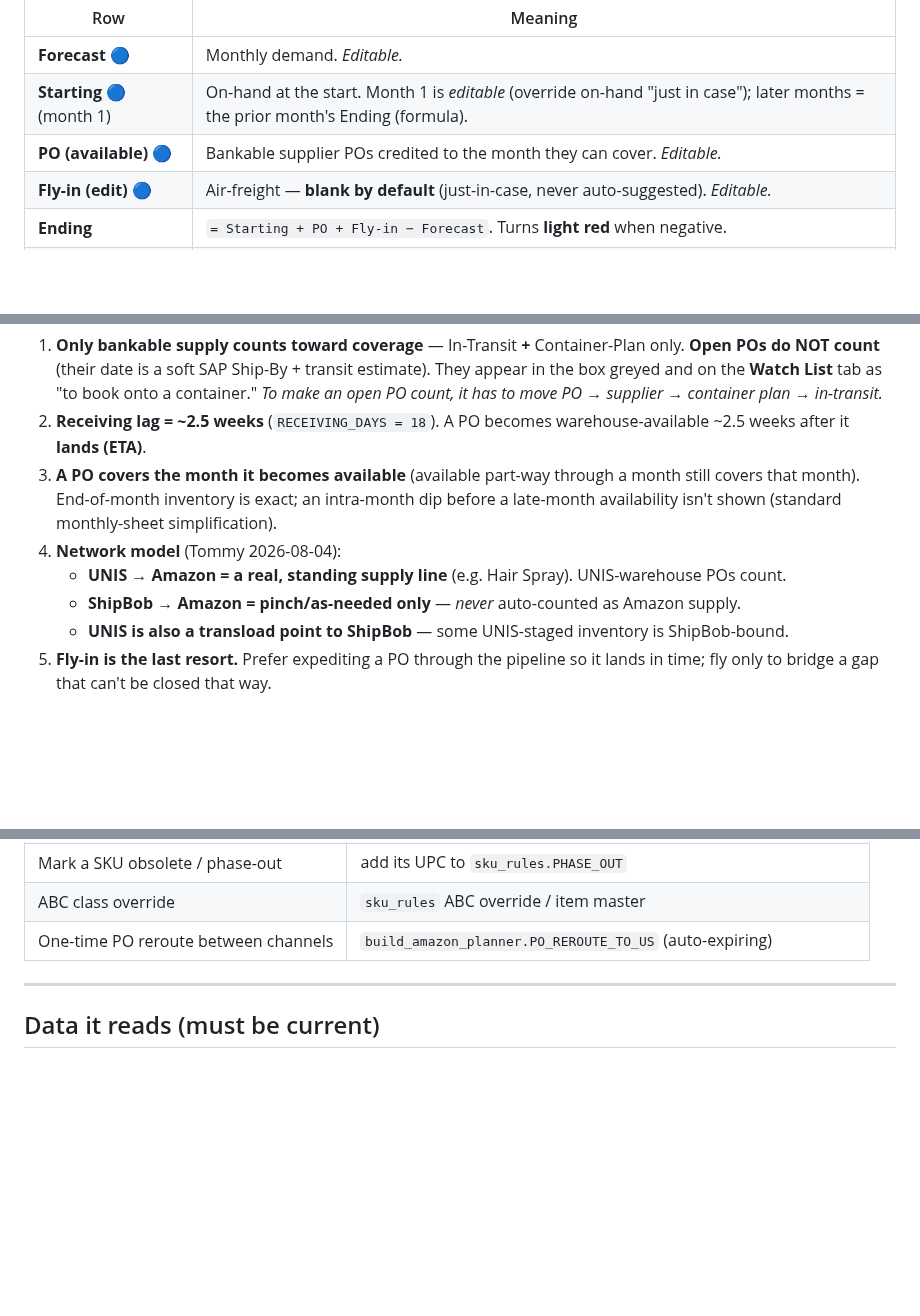
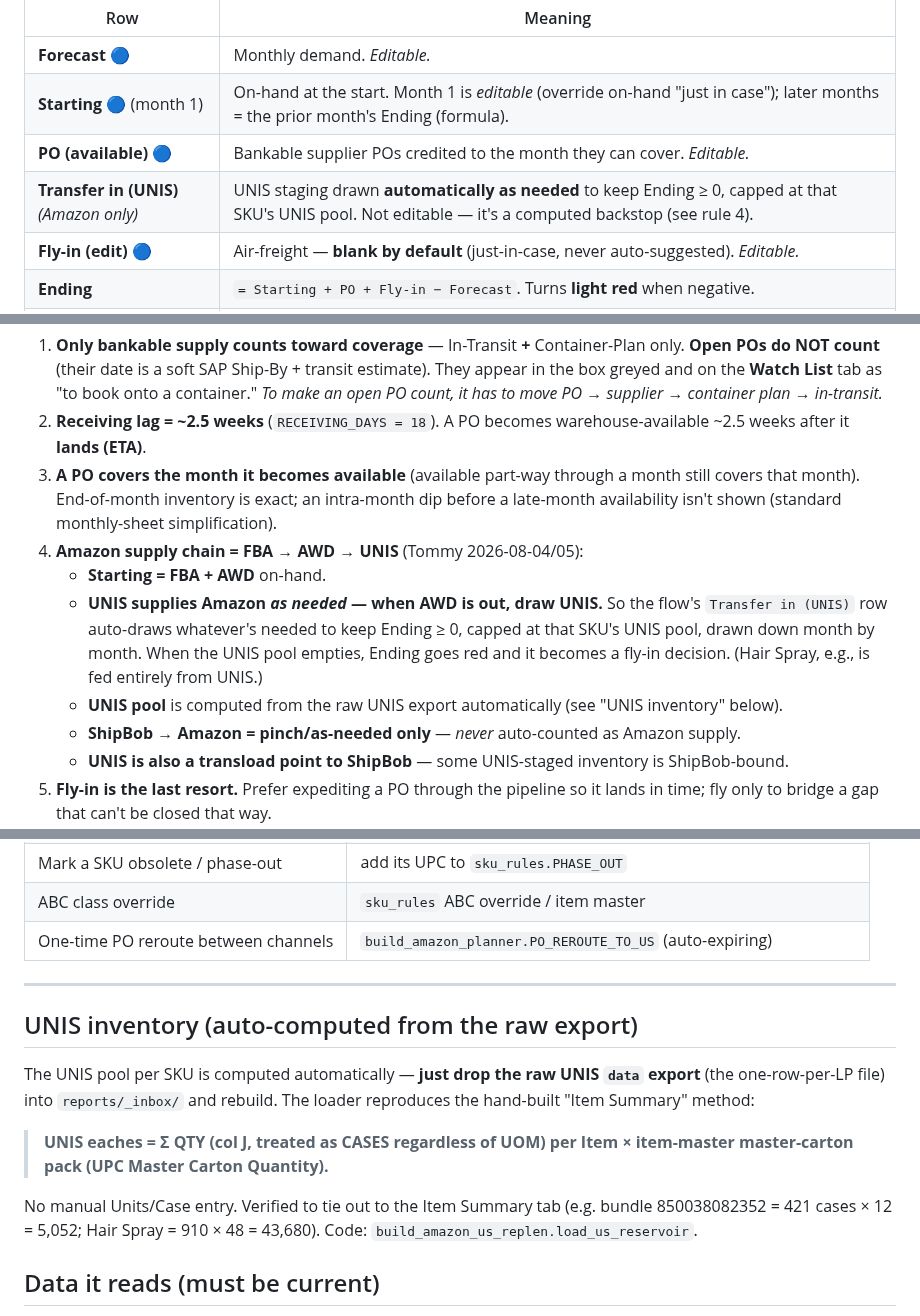
Before and after one commit to tjsapia91/supplychainbrain, a Markdown page: 06 Processes & SOPs/(C) Monthly Inventory Flow — Report Guide & Rules.md, 3 parts joined by grey strips. Rendered like a GitHub page; blank space fills up the shorter version.

Commit message:
Update Inventory Flow SOP: UNIS backstop + auto-computed UNIS pool
Adds the "Transfer in (UNIS)" row to the card, rewrites rule 4 as the FBA→AWD→UNIS
supply chain (UNIS auto-draws as-needed when AWD is out, capped at the SKU's pool), and
documents the auto-computed UNIS eaches (drop the raw export → Σ cases × master-carton
pack). Keeps the brain in sync with today's code changes.

Co-Authored-By: Claude Opus 4.8 <noreply@anthropic.com>

```diff
--- a/06 Processes & SOPs/(C) Monthly Inventory Flow — Report Guide & Rules.md
+++ b/06 Processes & SOPs/(C) Monthly Inventory Flow — Report Guide & Rules.md
@@ -29,6 +29,7 @@ grouped into **ABC sections** (all **A** SKUs first, then **C**, **D**, then **O
 | **Forecast** 🔵 | Monthly demand. *Editable.* |
 | **Starting** 🔵 (month 1) | On-hand at the start. Month 1 is *editable* (override on-hand "just in case"); later months = the prior month's Ending (formula). |
 | **PO (available)** 🔵 | Bankable supplier POs credited to the month they can cover. *Editable.* |
+| **Transfer in (UNIS)** *(Amazon only)* | UNIS staging drawn **automatically as needed** to keep Ending ≥ 0, capped at that SKU's UNIS pool. Not editable — it's a computed backstop (see rule 4). |
 | **Fly-in (edit)** 🔵 | Air-freight — **blank by default** (just-in-case, never auto-suggested). *Editable.* |
 | **Ending** | `= Starting + PO + Fly-in − Forecast`. Turns **light red** when negative. |
 | **Days of cover** | `= Ending ÷ daily demand`. |
@@ -66,8 +67,13 @@ cell never erases a saved note.
 3. **A PO covers the month it becomes available** (available part-way through a month still covers
    that month). End-of-month inventory is exact; an intra-month dip before a late-month availability
    isn't shown (standard monthly-sheet simplification).
-4. **Network model** (Tommy 2026-08-04):
-   - **UNIS → Amazon = a real, standing supply line** (e.g. Hair Spray). UNIS-warehouse POs count.
+4. **Amazon supply chain = FBA → AWD → UNIS** (Tommy 2026-08-04/05):
+   - **Starting = FBA + AWD** on-hand.
+   - **UNIS supplies Amazon *as needed* — when AWD is out, draw UNIS.** So the flow's
+     `Transfer in (UNIS)` row auto-draws whatever's needed to keep Ending ≥ 0, capped at that
+     SKU's UNIS pool, drawn down month by month. When the UNIS pool empties, Ending goes red and
+     it becomes a fly-in decision. (Hair Spray, e.g., is fed entirely from UNIS.)
+   - **UNIS pool** is computed from the raw UNIS export automatically (see "UNIS inventory" below).
    - **ShipBob → Amazon = pinch/as-needed only** — *never* auto-counted as Amazon supply.
    - **UNIS is also a transload point to ShipBob** — some UNIS-staged inventory is ShipBob-bound.
 5. **Fly-in is the last resort.** Prefer expediting a PO through the pipeline so it lands in time;
@@ -86,6 +92,18 @@ cell never erases a saved note.
 | One-time PO reroute between channels | `build_amazon_planner.PO_REROUTE_TO_US` (auto-expiring) |
 
 ---
+
+## UNIS inventory (auto-computed from the raw export)
+
+The UNIS pool per SKU is computed automatically — **just drop the raw UNIS `data` export**
+(the one-row-per-LP file) into `reports/_inbox/` and rebuild. The loader reproduces the
+hand-built "Item Summary" method:
+
+> **UNIS eaches = Σ QTY (col J, treated as CASES regardless of UOM) per Item × item-master
+> master-carton pack (UPC Master Carton Quantity).**
+
+No manual Units/Case entry. Verified to tie out to the Item Summary tab (e.g. bundle 850038082352
+= 421 cases × 12 = 5,052; Hair Spray = 910 × 48 = 43,680). Code: `build_amazon_us_replen.load_us_reservoir`.
 
 ## Data it reads (must be current)
 
```
